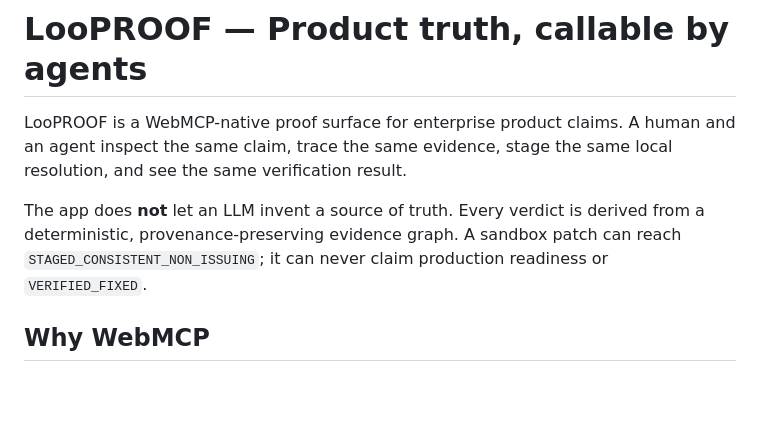
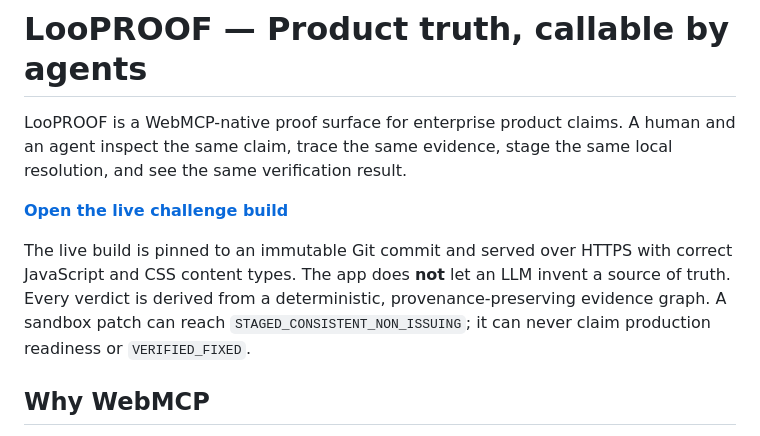
Before and after one commit to obmakesomething/saas-agent-mcp2, a Markdown page: README.md, the part around the change. GitHub-like rendering; blank space fills up the shorter version.

Commit message:
docs: publish immutable live challenge build

```diff
--- a/README.md
+++ b/README.md
@@ -2,7 +2,9 @@
 
 LooPROOF is a WebMCP-native proof surface for enterprise product claims. A human and an agent inspect the same claim, trace the same evidence, stage the same local resolution, and see the same verification result.
 
-The app does **not** let an LLM invent a source of truth. Every verdict is derived from a deterministic, provenance-preserving evidence graph. A sandbox patch can reach `STAGED_CONSISTENT_NON_ISSUING`; it can never claim production readiness or `VERIFIED_FIXED`.
+**[Open the live challenge build](https://rawcdn.githack.com/obmakesomething/saas-agent-mcp2/4924d40556441b86a907e2af23a05b4eb6c0675f/index.html)**
+
+The live build is pinned to an immutable Git commit and served over HTTPS with correct JavaScript and CSS content types. The app does **not** let an LLM invent a source of truth. Every verdict is derived from a deterministic, provenance-preserving evidence graph. A sandbox patch can reach `STAGED_CONSISTENT_NON_ISSUING`; it can never claim production readiness or `VERIFIED_FIXED`.
 
 ## Why WebMCP
 
```
